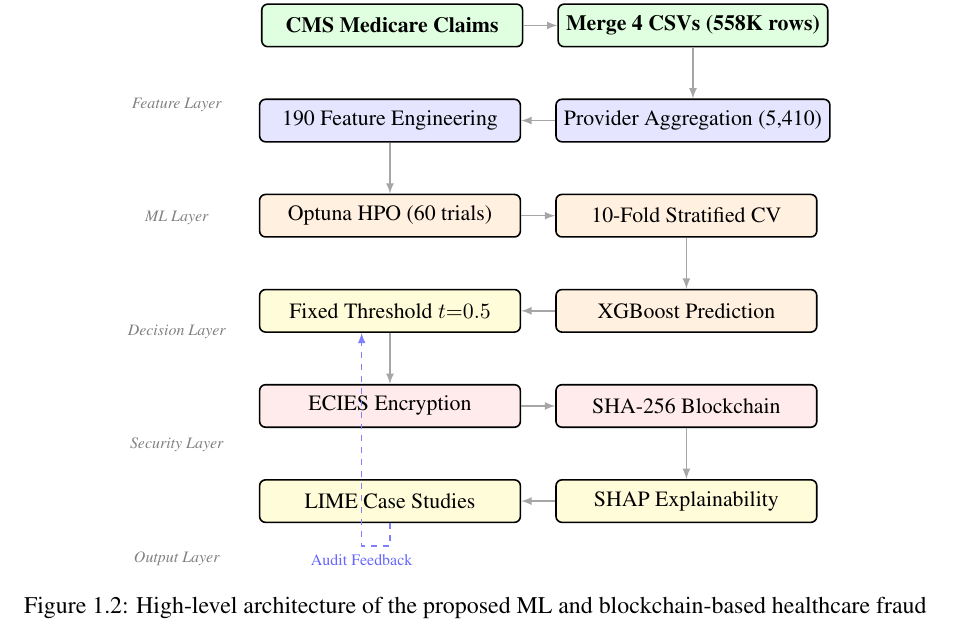
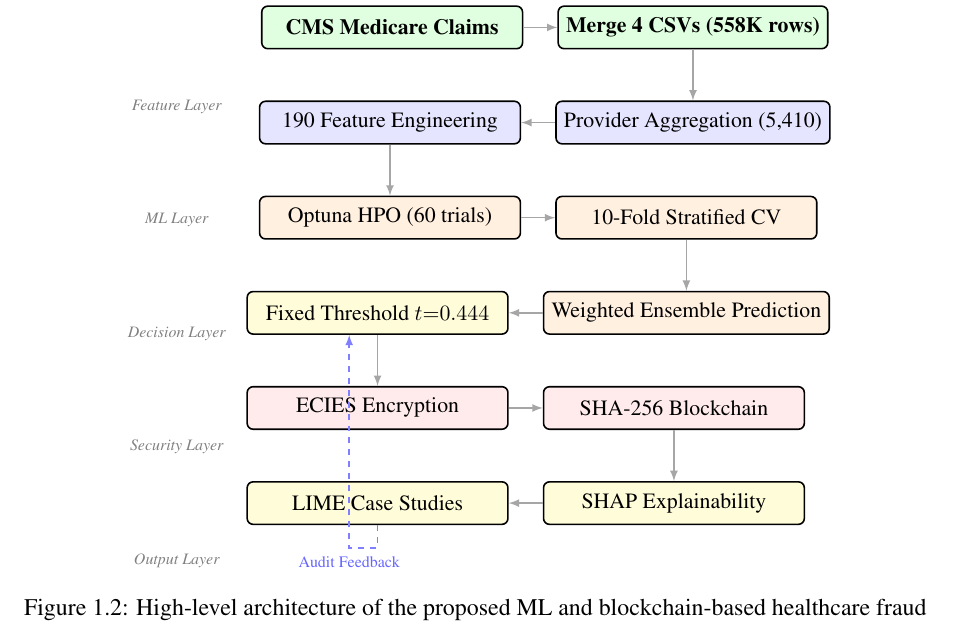
Before and after one commit to ascender1729/HealthFraudMLChain, a LaTeX thesis (corrected_pipeline/thesis_latex/main.tex, which reads corrected_pipeline/thesis_latex/chapters/ch1_introduction.tex): part of page 20 of 105, cut so that both start at the same text. Compiled offline with pdfLaTeX.

Commit message:
fix(thesis): correct Figure 1.2 threshold t=0.5 to t=0.444, XGBoost to Weighted Ensemble
Figure 1.2 (ml_blockchain_arch) in ch1_introduction.tex had two outdated values:
- Decision Layer showed "Fixed Threshold t=0.5" but the actual optimized
  threshold is t=0.444 (selected via F1 maximization on validation folds)
- Decision Layer showed "XGBoost Prediction" but the final model is a
  Weighted Ensemble of 5 classifiers (LightGBM 39.6%, CatBoost 32%,
  XGBoost 28.2%)

Recompiled thesis PDF with corrections. All other figures verified
accurate: 558K claims, 5,410 providers, 190 features, F1=0.7345.

```diff
--- a/corrected_pipeline/thesis_latex/chapters/ch1_introduction.tex
+++ b/corrected_pipeline/thesis_latex/chapters/ch1_introduction.tex
@@ -128,8 +128,8 @@ Blockchain technology complements ML-based detection by providing an immutable,
 
 % Row 4 (right to left): Decision Layer
 \node[layer] at (-3.8, -5.4) {Decision Layer};
-\node[ml, below=of train] (pred) {XGBoost Prediction};
-\node[outp, left=of pred] (thresh) {Fixed Threshold $t{=}0.5$};
+\node[ml, below=of train] (pred) {Weighted Ensemble Prediction};
+\node[outp, left=of pred] (thresh) {Fixed Threshold $t{=}0.444$};
 
 % Row 5 (left to right): Security + Explainability Layer
 \node[layer] at (-3.8, -7.4) {Security Layer};
```
